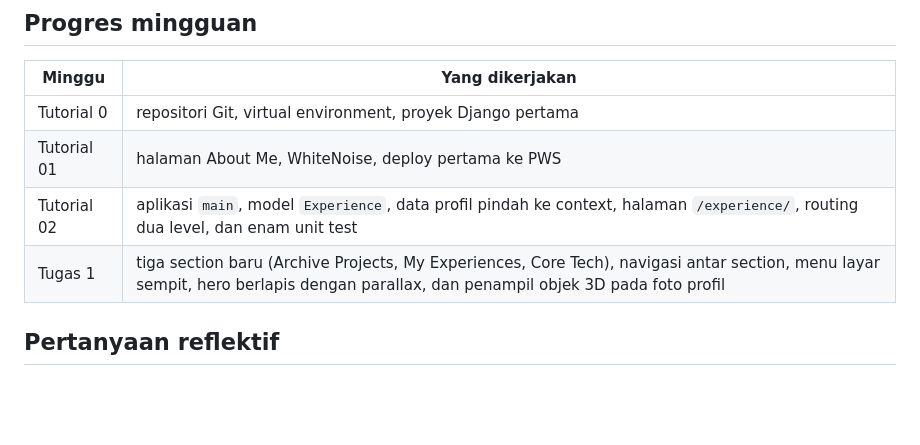
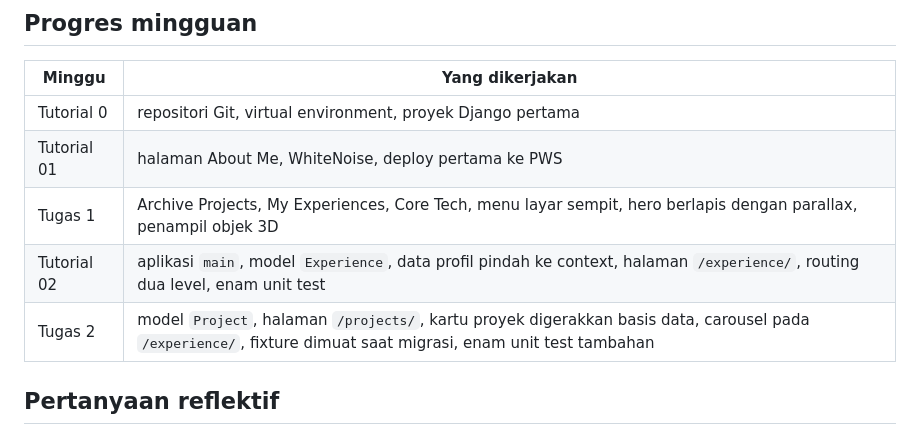
Before and after one commit to zidanristek/myportofolio, a Markdown page: README.md, the part around one of its changes. GitHub-like rendering; blank space fills up the shorter version.

```diff
--- a/README.md
+++ b/README.md
@@ -73,8 +84,9 @@ Pesan commit mengikuti format Conventional Commits.
 | --- | --- |
 | Tutorial 0 | repositori Git, virtual environment, proyek Django pertama |
 | Tutorial 01 | halaman About Me, WhiteNoise, deploy pertama ke PWS |
-| Tutorial 02 | aplikasi `main`, model `Experience`, data profil pindah ke context, halaman `/experience/`, routing dua level, dan enam unit test |
-| Tugas 1 | tiga section baru (Archive Projects, My Experiences, Core Tech), navigasi antar section, menu layar sempit, hero berlapis dengan parallax, dan penampil objek 3D pada foto profil |
+| Tugas 1 | Archive Projects, My Experiences, Core Tech, menu layar sempit, hero berlapis dengan parallax, penampil objek 3D |
+| Tutorial 02 | aplikasi `main`, model `Experience`, data profil pindah ke context, halaman `/experience/`, routing dua level, enam unit test |
+| Tugas 2 | model `Project`, halaman `/projects/`, kartu proyek digerakkan basis data, carousel pada `/experience/`, fixture dimuat saat migrasi, enam unit test tambahan |
 
 ## Pertanyaan reflektif
 
```
Also changed, not shown: other parts of README.md (+41 -24 lines).
